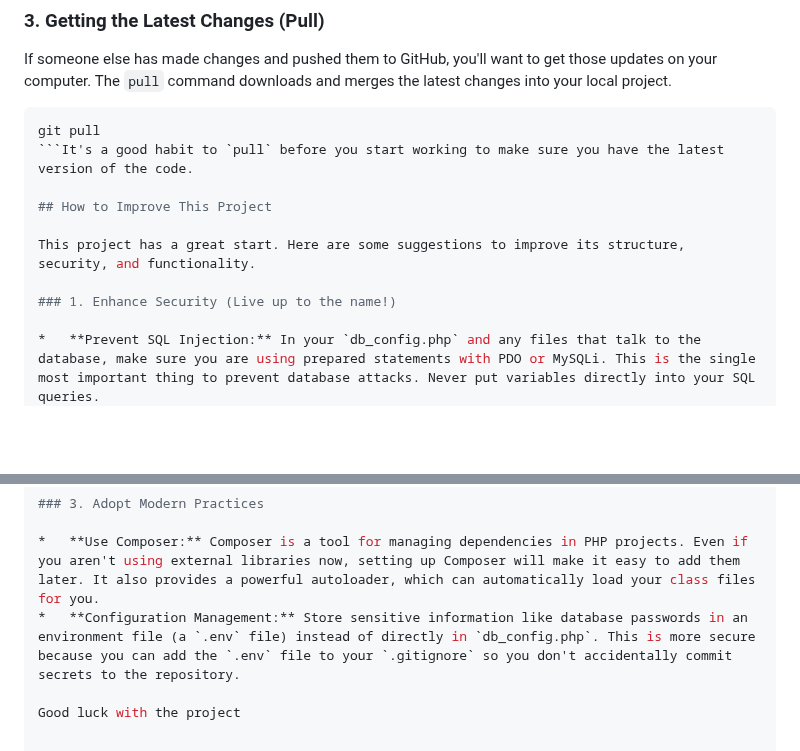
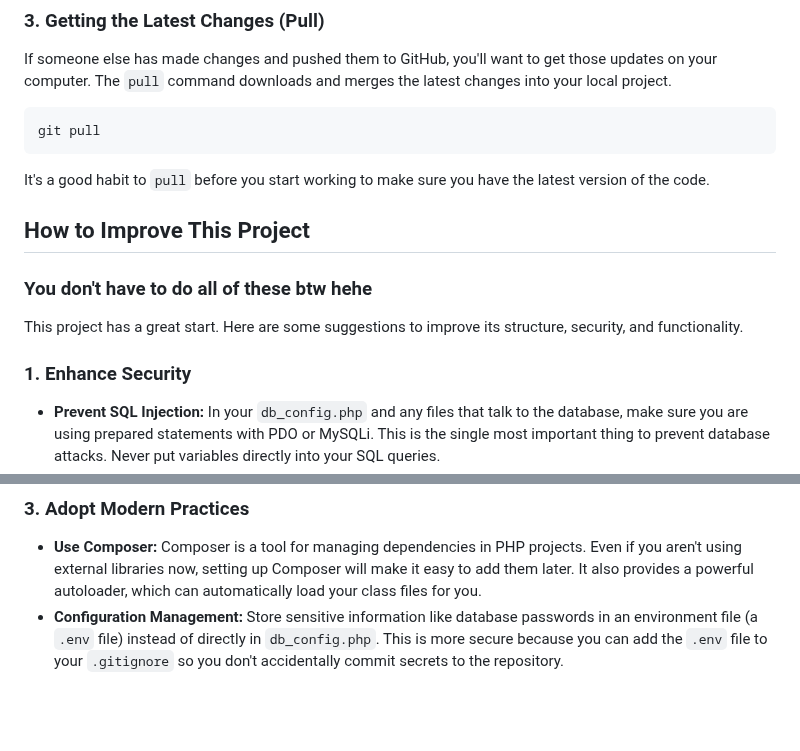
Before and after one commit to Darepen/secure_app, a Markdown page: readme.md, 2 parts joined by grey strips. Drawn GitHub-style; blank space fills up the shorter version.

Commit message:
docs(readme): update readme

````diff
--- a/readme.md
+++ b/readme.md
@@ -76,14 +76,14 @@ If someone else has made changes and pushed them to GitHub, you'll want to get t
 
 ```bash
 git pull
-```It's a good habit to `pull` before you start working to make sure you have the latest version of the code.
+```
+It's a good habit to `pull` before you start working to make sure you have the latest version of the code.
 
 ## How to Improve This Project
-
+### You don't have to do all of these btw hehe
 This project has a great start. Here are some suggestions to improve its structure, security, and functionality.
 
-### 1. Enhance Security (Live up to the name!)
-
+### 1. Enhance Security
 *   **Prevent SQL Injection:** In your `db_config.php` and any files that talk to the database, make sure you are using prepared statements with PDO or MySQLi. This is the single most important thing to prevent database attacks. Never put variables directly into your SQL queries.
 *   **Secure Passwords:** In `src/lib/auth.php`, when a user registers, use `password_hash()` to store their password. When they log in, use `password_verify()` to check it. Never store passwords as plain text.
 *   **Sanitize User Input:** Use the functions in your `src/lib/security.php` file to clean all data that comes from users (forms, URL parameters, etc.). A good function to use for preventing XSS attacks is `htmlspecialchars()`. Every time you `echo` user data, wrap it in this function.
@@ -98,5 +98,3 @@ This project has a great start. Here are some suggestions to improve its structu
 
 *   **Use Composer:** Composer is a tool for managing dependencies in PHP projects. Even if you aren't using external libraries now, setting up Composer will make it easy to add them later. It also provides a powerful autoloader, which can automatically load your class files for you.
 *   **Configuration Management:** Store sensitive information like database passwords in an environment file (a `.env` file) instead of directly in `db_config.php`. This is more secure because you can add the `.env` file to your `.gitignore` so you don't accidentally commit secrets to the repository.
-
-Good luck with the project
````
